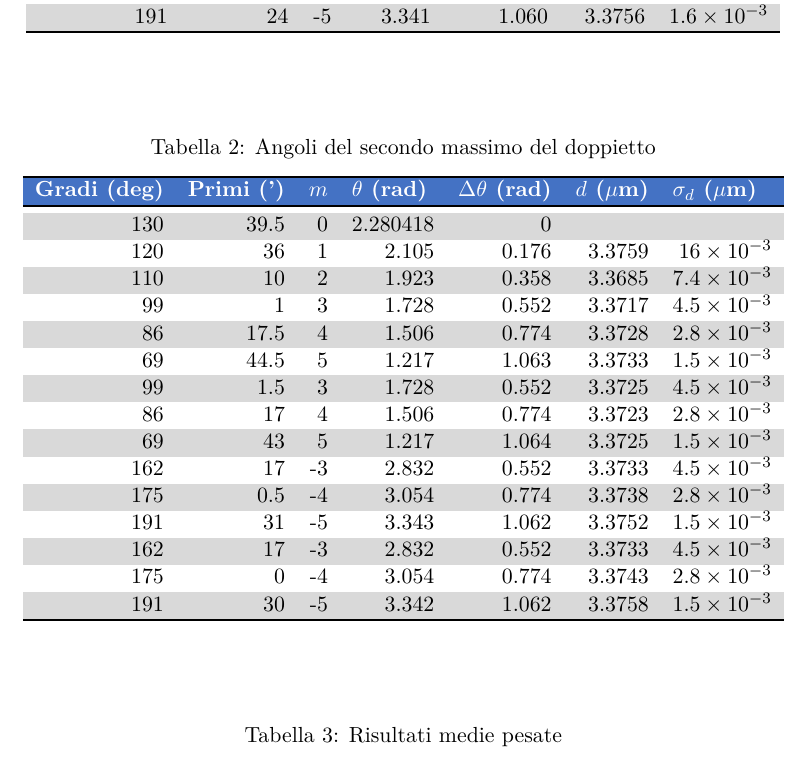
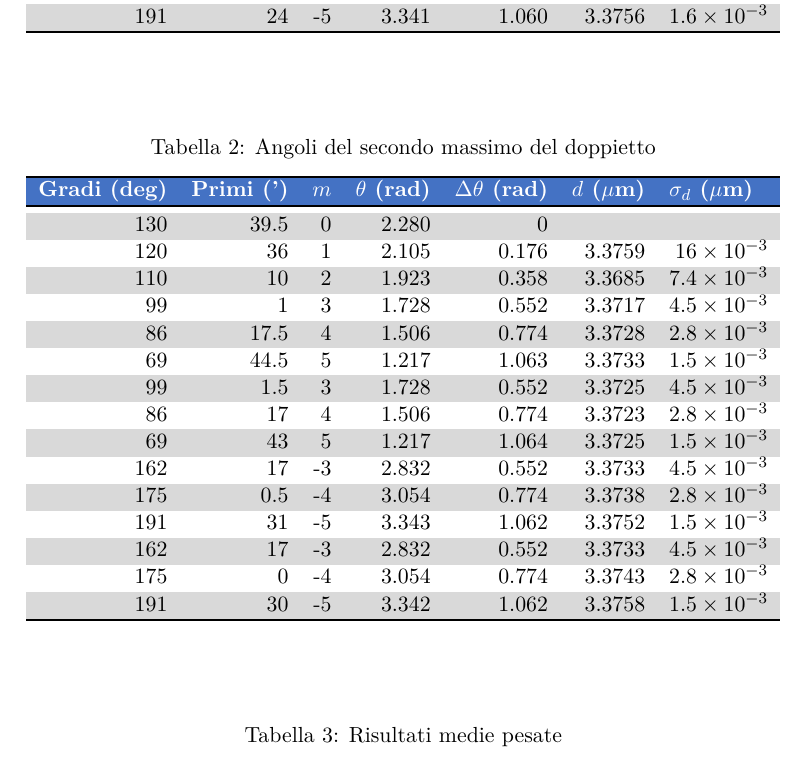
Before and after one commit to davep96/Reticolo-prisma, a LaTeX paper (Reticolo/relazione/Style 2/Code/reticolo.tex): part of page 6 of 10, cut so that both start at the same text. Compiled offline with pdfLaTeX; the source files are stored in an older character set and shown here as Unicode.

Commit message:
Aggiustato un errore

```diff
--- a/Reticolo/relazione/Style 2/Code/reticolo.tex
+++ b/Reticolo/relazione/Style 2/Code/reticolo.tex
@@ -186,7 +186,7 @@ corrispondenti a due righe gialle distinte ma molto vicine nello spettro. Risolv
 				\bottomrule
 				\rowcolor[rgb]{ .267,  .447,  .769} \multicolumn{1}{l}{\textcolor[rgb]{ 1,  1,  1}{\textbf{Gradi (deg)}}} & \multicolumn{1}{l}{\textcolor[rgb]{ 1,  1,  1}{\textbf{Primi (')}}} & \multicolumn{1}{l}{\textcolor[rgb]{ 1,  1,  1}{\textbf{$m$}}} & \multicolumn{1}{l}{\textcolor[rgb]{ 1,  1,  1}{\textbf{$\theta$ (rad)}}} & \multicolumn{1}{l}{\textcolor[rgb]{ 1,  1,  1}{\textbf{$\Delta \theta$ (rad)}}} & \multicolumn{1}{l}{\textcolor[rgb]{ 1,  1,  1}{\textbf{$d$ ($ \mu $m)}}} & \multicolumn{1}{l}{\textcolor[rgb]{ 1,  1,  1}{\textbf{$\sigma _d$ ($ \mu $m)}}} \\
 				\toprule
-				\rowcolor[rgb]{ .851,  .851,  .851} 130   & 39.5  & 0     & 2.280418 & 0     &       &  \\
+				\rowcolor[rgb]{ .851,  .851,  .851} 130   & 39.5  & 0     & 2.280 & 0     &       &  \\
 				120   & 36    & 1     & 2.105 & 0.176 & 3.3759 & \num{16e-3} \\
 				\rowcolor[rgb]{ .851,  .851,  .851} 110   & 10    & 2     & 1.923 & 0.358 & 3.3685 & \num{7.4e-3} \\
 				99    & 1     & 3     & 1.728 & 0.552 & 3.3717 & \num{4.5e-3} \\
```
Also changed, not shown: Reticolo/relazione/Style 2/Code/reticolo.pdf, 3 other files.
